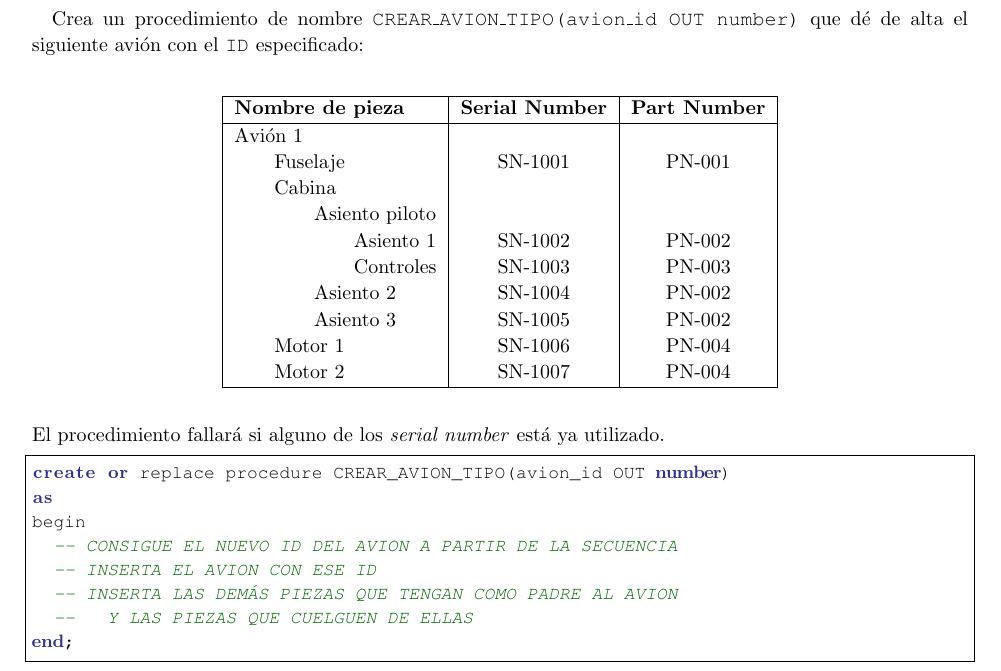
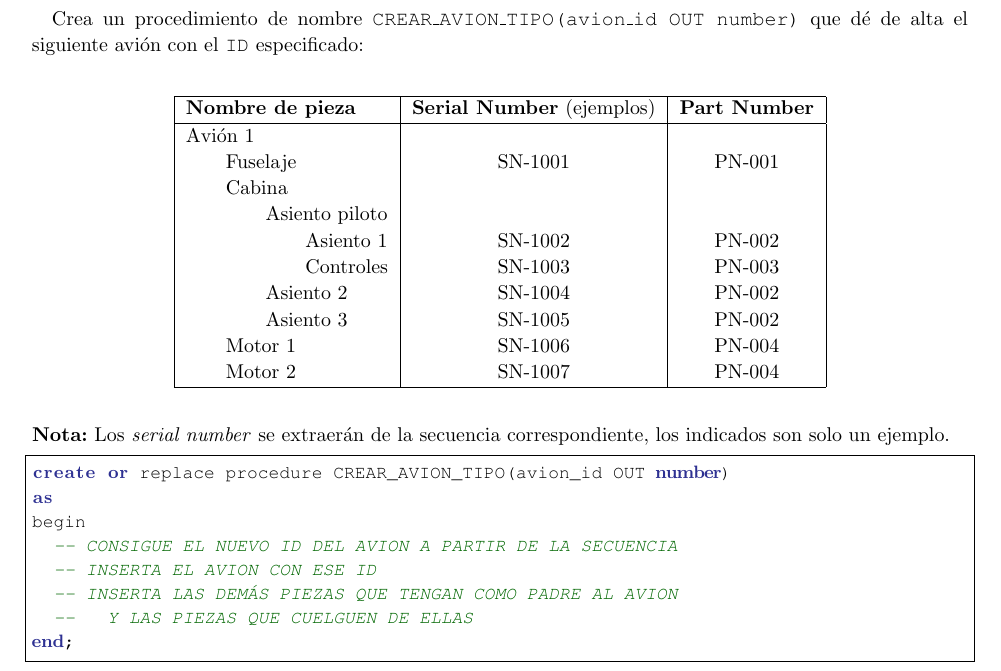
Before and after one commit to alvarogonzalezsotillo/basesdedatos-dam1, a LaTeX document (apuntes/6/BD-6-Practica-plsql-aviones.tex): part of page 3 of 6, cut so that both start at the same text. The pictures show the PDF file apuntes/6/BD-6-Practica-plsql-aviones.pdf that the author committed with the source.

Commit message:
Clarificación serialnumbers

```diff
--- a/apuntes/6/BD-6-Practica-plsql-aviones.tex
+++ b/apuntes/6/BD-6-Practica-plsql-aviones.tex
@@ -78,7 +78,7 @@ Una compañía aeronáutica necesita informatizar la gestión de las piezas de s
   \begin{center}
     \begin{tabular}{|l|c|c|}
       \hline
-      \textbf{Nombre de pieza} & \textbf{Serial Number} & \textbf{Part Number} \\
+      \textbf{Nombre de pieza} & \textbf{Serial Number} (ejemplos) & \textbf{Part Number} \\
       \hline
 
       Avión \Contador{Avion} & & \\
@@ -95,7 +95,7 @@ Una compañía aeronáutica necesita informatizar la gestión de las piezas de s
       \hline
     \end{tabular}
   \end{center}
-  El procedimiento fallará si alguno de los \textit{serial number} está ya utilizado.
+  \textbf{Nota:} Los \textit{serial number} se extraerán de la secuencia correspondiente, los indicados son solo un ejemplo.
 
   \begin{listadosql}{Creación del procedimiento \texttt{CREAR\_AVION\_TIPO}}{label}
 create or replace procedure CREAR_AVION_TIPO(avion_id OUT number)
```
Also changed, not shown: apuntes/6/BD-6-Practica-plsql-aviones.pdf.
